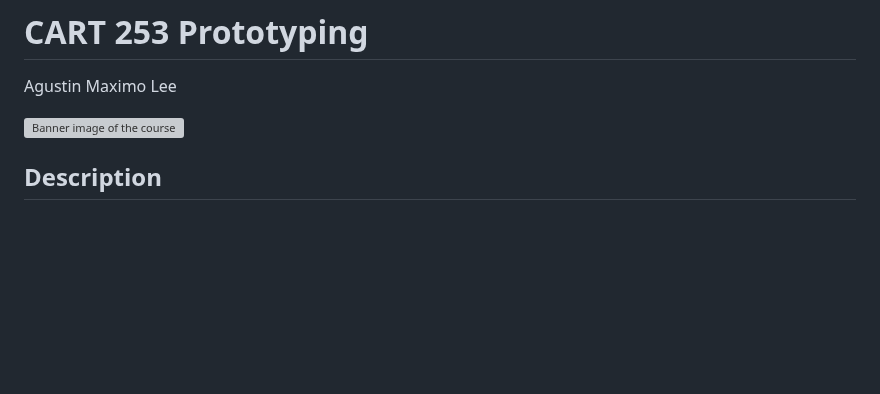
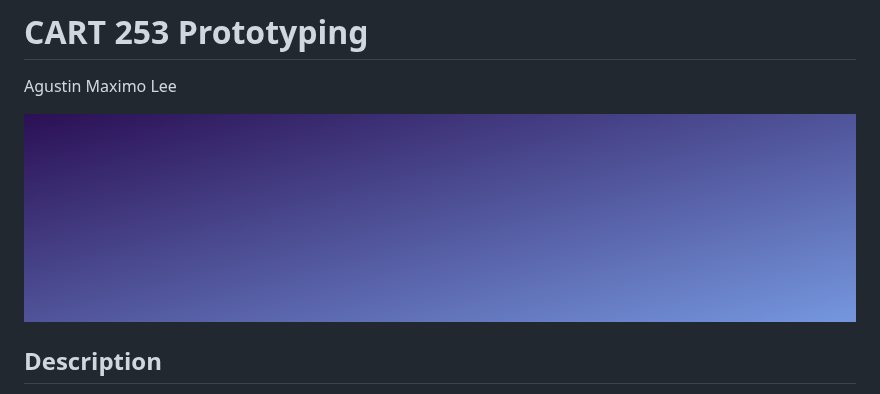
Before and after one commit to AgusMaxLee/CART253-Web_Project, a Markdown page: README.md, the part around the change. Drawn GitHub-style; pictures changed too: images/banner.png (added); blank space fills up the shorter version; grey boxes are pictures that could not be loaded.

Commit message:
Fixed html links and images.

```diff
--- a/README.md
+++ b/README.md
@@ -2,7 +2,7 @@
 
 Agustin Maximo Lee
 
-![Banner image of the course](./images/banner.svg)
+![Banner image of the course](./images/banner.png)
 
 ## Description
 
```
Also changed, not shown: journal.md (+5 -9 lines), images/screenshot.png (added), 3 other files.
